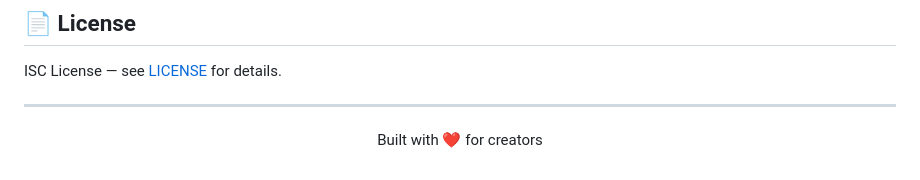
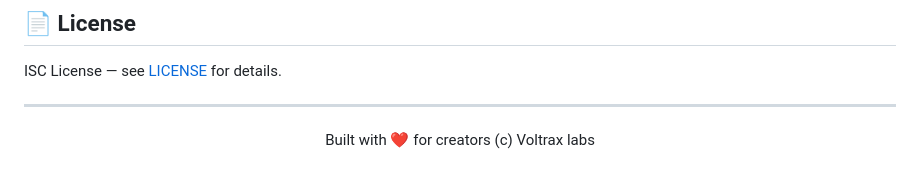
Before and after one commit to voltron76/valyryefans-live, a Markdown page: README.md, the part around the change. GitHub-like rendering.

Commit message:
Update copyright notice in README

```diff
--- a/README.md
+++ b/README.md
@@ -188,5 +188,5 @@ ISC License — see [LICENSE](LICENSE) for details.
 ---
 
 <p align="center">
-  Built with ❤️ for creators
+  Built with ❤️ for creators (c) Voltrax labs
 </p>
```
